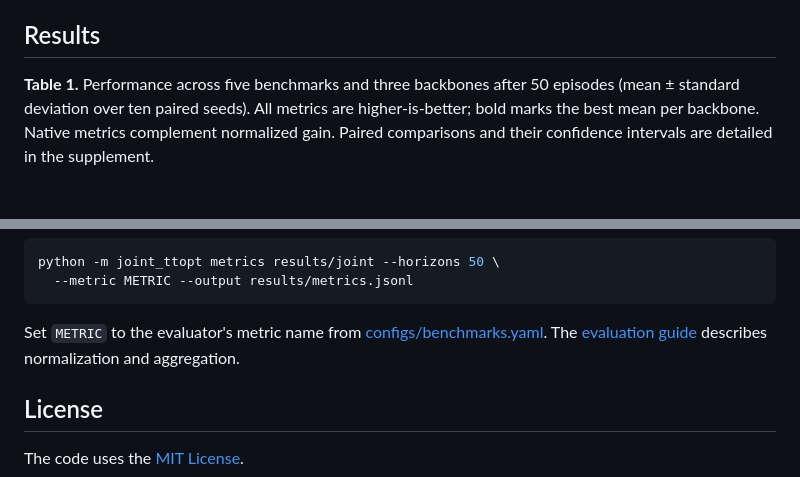
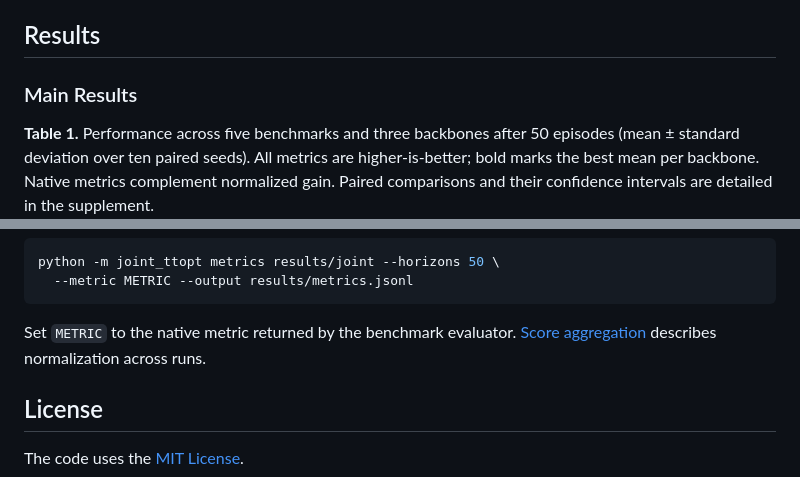
Before and after one commit to YYTbit/joint-ttopt, a Markdown page: README.md, 2 parts joined by grey strips. Rendered like a GitHub page; blank space fills up the shorter version.

````diff
--- a/README.md
+++ b/README.md
@@ -35,6 +35,8 @@ To adapt interacting LLM agents under a shared rank budget, we formulate test-ti
 
 ## Results
 
+### Main Results
+
 **Table 1.** Performance across five benchmarks and three backbones after 50 episodes (mean ± standard deviation over ten paired seeds). All metrics are higher-is-better; bold marks the best mean per backbone. Native metrics complement normalized gain. Paired comparisons and their confidence intervals are detailed in the supplement.
 
 ![Main results from Table 1](figures/main_results.png)
@@ -91,8 +100,8 @@ python -m joint_ttopt metrics results/joint --horizons 50 \
   --metric METRIC --output results/metrics.jsonl
 ```
 
-Set `METRIC` to the evaluator's metric name from [configs/benchmarks.yaml](configs/benchmarks.yaml).
-The [evaluation guide](docs/artifacts.md#evaluation) describes normalization and aggregation.
+Set `METRIC` to the native metric returned by the benchmark evaluator.
+[Score aggregation](docs/artifacts.md#evaluation) describes normalization across runs.
 
 ## License
 
````
Also changed, not shown: other parts of README.md (+14 -7 lines), figures/ablations.png (added), figures/analysis.png (added).
